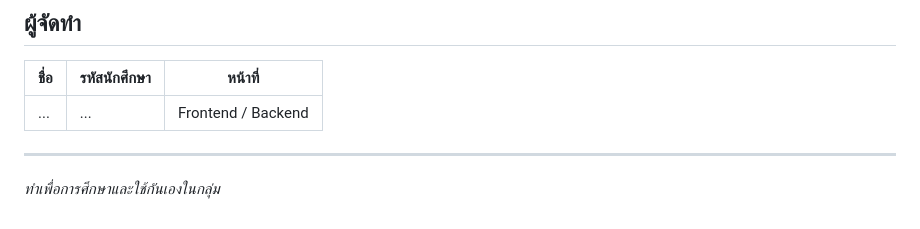
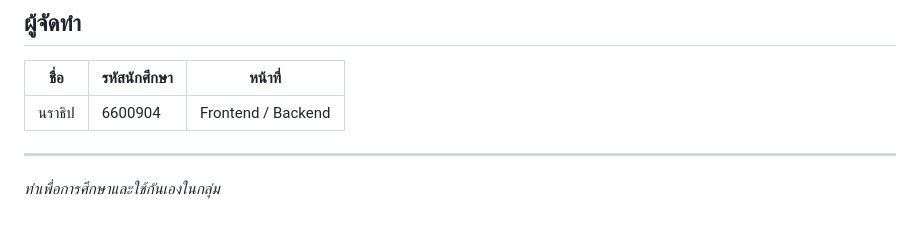
Before and after one commit to nrathpluk/spotiJay, a Markdown page: README.md, the part around the change. GitHub-like rendering.

```diff
--- a/README.md
+++ b/README.md
@@ -136,7 +136,7 @@ npm run tauri build
 
 | ชื่อ | รหัสนักศึกษา | หน้าที่            |
 | ---- | ------------ | ------------------ |
-| ...  | ...          | Frontend / Backend |
+| นราธิป | 6600904          | Frontend / Backend |
 
 ---
 
```
